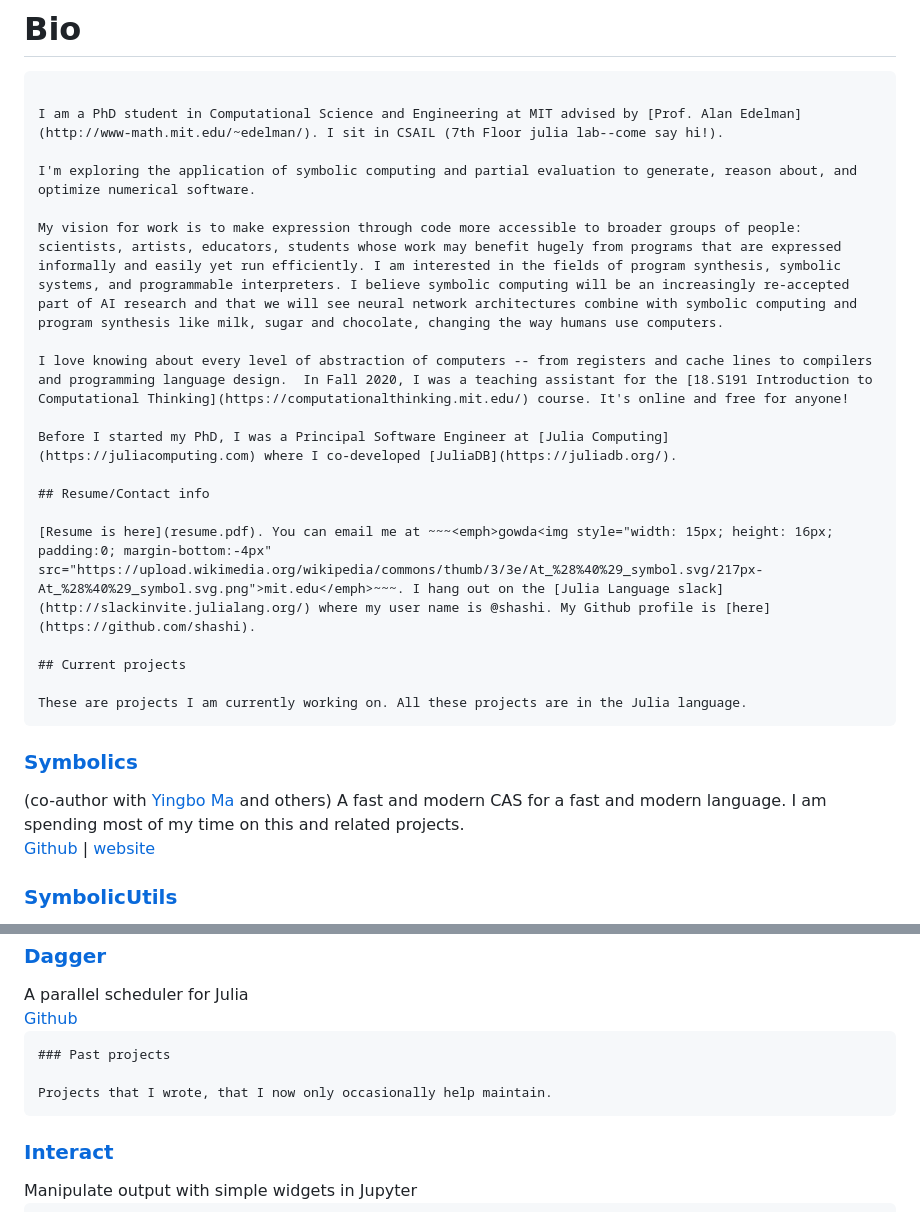
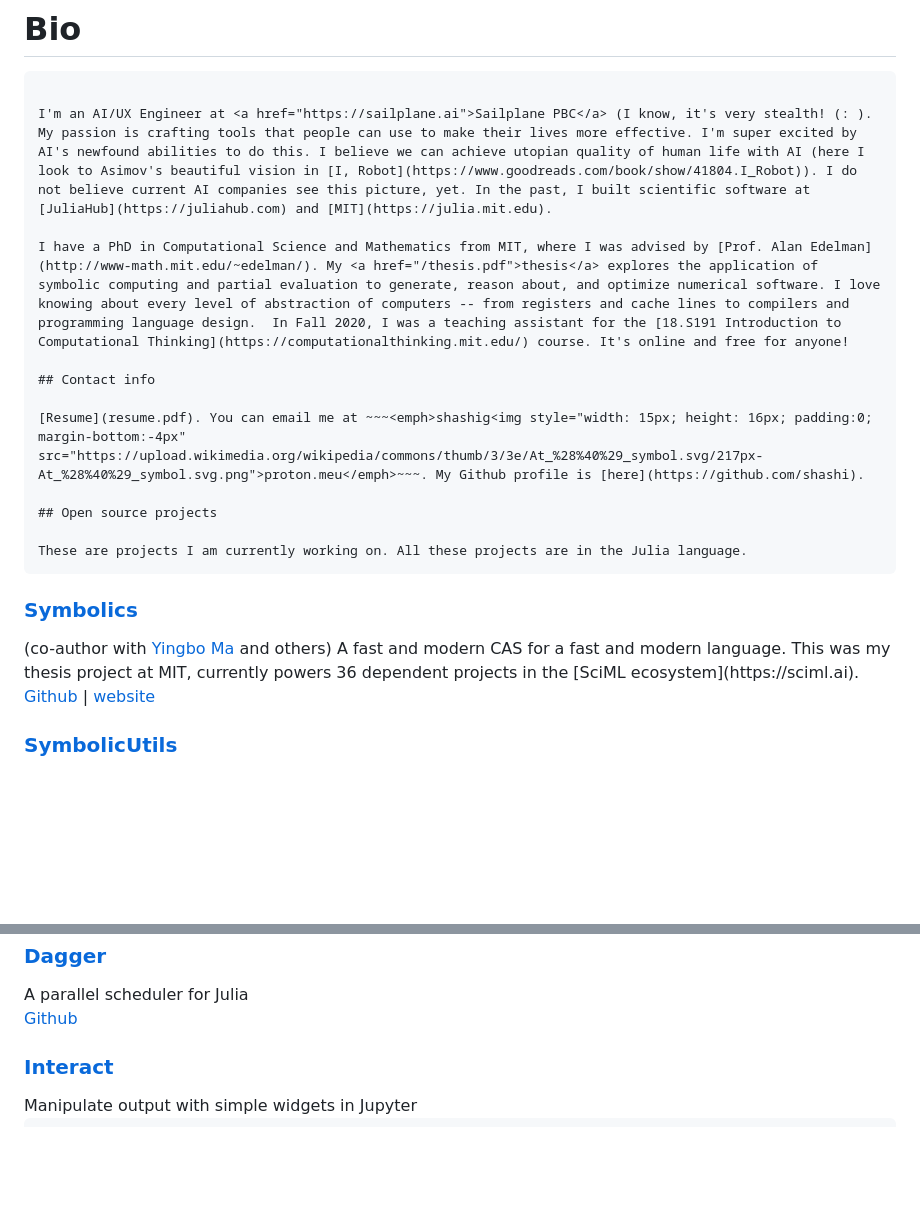
Before and after one commit to shashi/shashi.github.io, a Markdown page: index.md, 2 parts joined by grey strips. GitHub-like rendering; blank space fills up the shorter version.

Commit message:
update webpage

```diff
--- a/index.md
+++ b/index.md
@@ -4,21 +4,15 @@
 # Bio
 ~~~<img style="float: right; margin-bottom: 1em; width: 320px" src="/assets/pp.jpg">~~~
 
-I am a PhD student in Computational Science and Engineering at MIT advised by [Prof. Alan Edelman](http://www-math.mit.edu/~edelman/). I sit in CSAIL (7th Floor julia lab--come say hi!).
+I'm an AI/UX Engineer at <a href="https://sailplane.ai">Sailplane PBC</a> (I know, it's very stealth! (: ). My passion is crafting tools that people can use to make their lives more effective. I'm super excited by AI's newfound abilities to do this. I believe we can achieve utopian quality of human life with AI (here I look to Asimov's beautiful vision in [I, Robot](https://www.goodreads.com/book/show/41804.I_Robot)). I do not believe current AI companies see this picture, yet. In the past, I built scientific software at [JuliaHub](https://juliahub.com) and [MIT](https://julia.mit.edu).
 
-I'm exploring the application of symbolic computing and partial evaluation to generate, reason about, and optimize numerical software.
+I have a PhD in Computational Science and Mathematics from MIT, where I was advised by [Prof. Alan Edelman](http://www-math.mit.edu/~edelman/). My <a href="/thesis.pdf">thesis</a> explores the application of symbolic computing and partial evaluation to generate, reason about, and optimize numerical software. I love knowing about every level of abstraction of computers -- from registers and cache lines to compilers and programming language design.  In Fall 2020, I was a teaching assistant for the [18.S191 Introduction to Computational Thinking](https://computationalthinking.mit.edu/) course. It's online and free for anyone!
 
-My vision for work is to make expression through code more accessible to broader groups of people: scientists, artists, educators, students whose work may benefit hugely from programs that are expressed informally and easily yet run efficiently. I am interested in the fields of program synthesis, symbolic systems, and programmable interpreters. I believe symbolic computing will be an increasingly re-accepted part of AI research and that we will see neural network architectures combine with symbolic computing and program synthesis like milk, sugar and chocolate, changing the way humans use computers.
+## Contact info
 
-I love knowing about every level of abstraction of computers -- from registers and cache lines to compilers and programming language design.  In Fall 2020, I was a teaching assistant for the [18.S191 Introduction to Computational Thinking](https://computationalthinking.mit.edu/) course. It's online and free for anyone!
+[Resume](resume.pdf). You can email me at ~~~<emph>shashig<img style="width: 15px; height: 16px; padding:0; margin-bottom:-4px" src="https://upload.wikimedia.org/wikipedia/commons/thumb/3/3e/At_%28%40%29_symbol.svg/217px-At_%28%40%29_symbol.svg.png">proton.meu</emph>~~~. My Github profile is [here](https://github.com/shashi).
 
-Before I started my PhD, I was a Principal Software Engineer at [Julia Computing](https://juliacomputing.com) where I co-developed [JuliaDB](https://juliadb.org/).
-
-## Resume/Contact info
-
-[Resume is here](resume.pdf). You can email me at ~~~<emph>gowda<img style="width: 15px; height: 16px; padding:0; margin-bottom:-4px" src="https://upload.wikimedia.org/wikipedia/commons/thumb/3/3e/At_%28%40%29_symbol.svg/217px-At_%28%40%29_symbol.svg.png">mit.edu</emph>~~~. I hang out on the [Julia Language slack](http://slackinvite.julialang.org/) where my user name is @shashi. My Github profile is [here](https://github.com/shashi).
-
-## Current projects
+## Open source projects
 
 These are projects I am currently working on. All these projects are in the Julia language.
 ~~~
@@ -29,7 +23,7 @@ These are projects I am currently working on. All these projects are in the Juli
 <div class="u-cols-4 u-margins">
     <a href="https://juliasymbolics.org/"><h3 class="u-highlight-medium">Symbolics</h3></a>
   <div>
-      (co-author with <a href="https://yingboma.github.io/">Yingbo Ma</a> and others) A fast and modern CAS for a fast and modern language. I am spending most of my time on this and related projects.
+      (co-author with <a href="https://yingboma.github.io/">Yingbo Ma</a> and others) A fast and modern CAS for a fast and modern language. This was my thesis project at MIT, currently powers 36 dependent projects in the [SciML ecosystem](https://sciml.ai).
   </div>
   <div>
       <a href="https://github.com/JuliaParallel/Symbolics.jl">Github</a> | <a href="https://juliasymbolics.org/">website</a>
@@ -76,12 +70,6 @@ These are projects I am currently working on. All these projects are in the Juli
       <a href="https://github.com/JuliaParallel/Dagger.jl">Github</a>
   </div>
 </div>
-
-~~~
-### Past projects
-
-Projects that I wrote, that I now only occasionally help maintain.
-~~~
 
 
 <div class="u-cols-4 u-margins">
```
